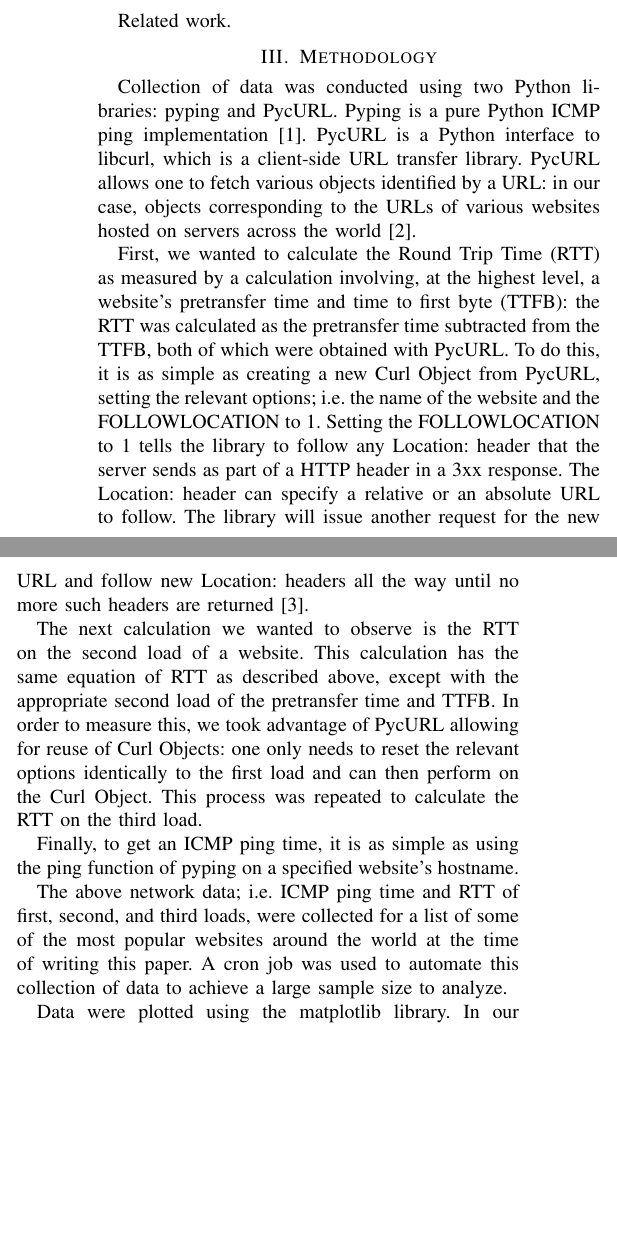
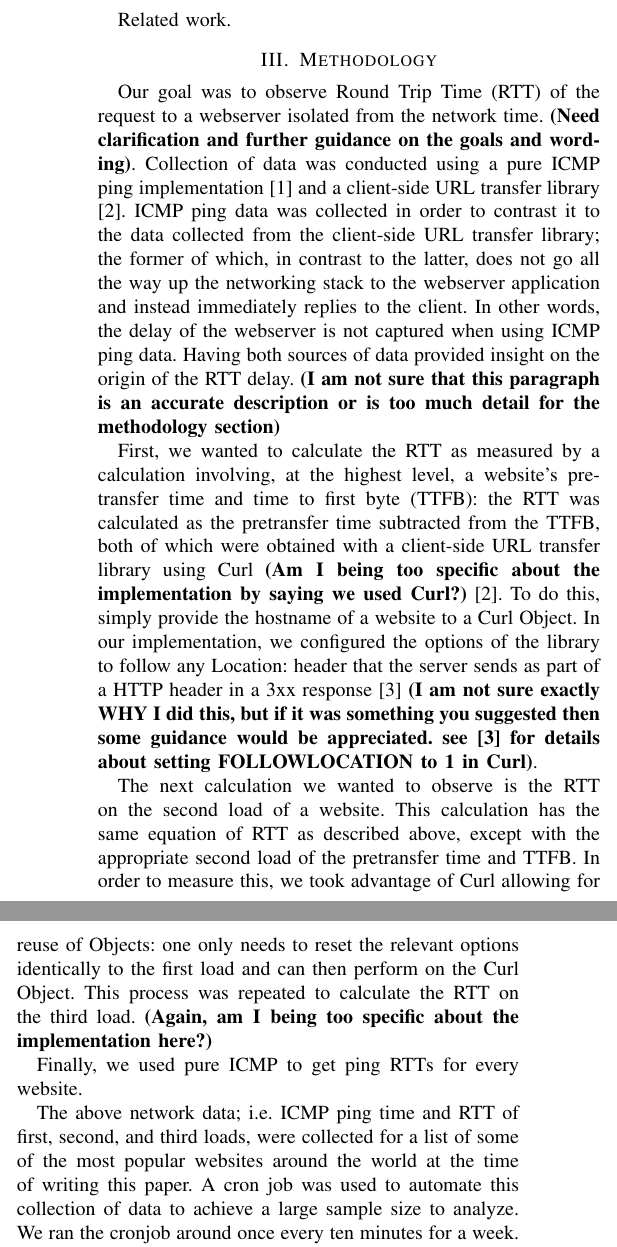
Before and after one commit to rkhaled98/Round-Trip-Time-Study, a LaTeX paper (LaTeX/paper.tex): two parts of the columns of the page before the commit and two parts of the columns of page 1 of 2 after it, joined at a grey line, cut so that both start at the same text, the shorter picture padded with empty space. Compiled offline with pdfLaTeX.

Commit message:
reducing specificity and added some comments in bold for professor

```diff
--- a/LaTeX/paper.tex
+++ b/LaTeX/paper.tex
@@ -130,5 +126,3 @@ Figure~\ref{fig:example} is an example figure.
-      \label{fig:example}
-\end{figure}
 
 \section{Related work}
 \label{sec:related-work}
@@ -140,14 +134,28 @@ Related work.
 
 % explain what we've done in order to ensure reproducibility
 
-Collection of data was conducted using two Python libraries: pyping and PycURL. Pyping is a pure Python ICMP ping implementation \cite{pypingdocs}. PycURL is a Python interface to libcurl, which is a client-side URL transfer library. PycURL allows one to fetch various objects identified by a URL: in our case, objects corresponding to the URLs of various websites hosted on servers across the world \cite{pycurldocs}.
+Our goal was to observe Round Trip Time (RTT) of the request to a webserver isolated from the network time.
+\textbf{(Need clarification and further guidance on the goals and wording)}.
+Collection of data was conducted using a pure ICMP ping implementation \cite{pypingdocs} and a client-side URL transfer library \cite{pycurldocs}. ICMP ping data was collected in order to contrast it to the data collected from the client-side URL transfer library; the former of which, in contrast to the latter, does not go all the way up the networking stack to the webserver application and instead immediately replies to the client. In other words, the delay of the webserver is not captured when using ICMP ping data. Having both sources of data provided insight on the origin of the RTT delay.
+\textbf{(I am not sure that this paragraph is an accurate description or is too much detail for the methodology section)}
 
-First, we wanted to calculate the Round Trip Time (RTT) as measured by a calculation involving, at the highest level, a website's pretransfer time and time to first byte (TTFB): the RTT was calculated as the pretransfer time subtracted from the TTFB, both of which were obtained with PycURL. To do this, it is as simple as creating a new Curl Object from PycURL, setting the relevant options; i.e. the name of the website and the FOLLOWLOCATION to 1. Setting the FOLLOWLOCATION to 1 tells the library to follow any Location: header that the server sends as part of a HTTP header in a 3xx response. The Location: header can specify a relative or an absolute URL to follow. The library will issue another request for the new URL and follow new Location: headers all the way until no more such headers are returned \cite{curloptfollowlocationdocs}.
+%Collection of data was conducted using two Python libraries: pyping and PycURL. Pyping is a pure Python ICMP ping implementation \cite{pypingdocs}. PycURL is a Python interface to libcurl, which is a client-side URL transfer library. PycURL allows one to fetch various objects identified by a URL: in our case, objects corresponding to the URLs of various websites hosted on servers across the world \cite{pycurldocs}.
 
-The next calculation we wanted to observe is the RTT on the second load of a website. This calculation has the same equation of RTT as described above, except with the appropriate second load of the pretransfer time and TTFB. In order to measure this, we took advantage of PycURL allowing for reuse of Curl Objects: one only needs to reset the relevant options identically to the first load and can then perform on the Curl Object. This process was repeated to calculate the RTT on the third load.
+First, we wanted to calculate the RTT as measured by a calculation involving, at the highest level, a website's pretransfer time and time to first byte (TTFB): the RTT was calculated as the pretransfer time subtracted from the TTFB, both of which were obtained with a client-side URL transfer library using Curl
+\textbf{(Am I being too specific about the implementation by saying we used Curl?)}
+\cite{pycurldocs}. To do this, simply provide the hostname of a website to a Curl Object. In our implementation, we configured the options of the library to follow any Location: header that the server sends as part of a HTTP header in a 3xx response \cite{curloptfollowlocationdocs}
+\textbf{(I am not sure exactly WHY I did this, but if it was something you suggested then some guidance would be appreciated. see \cite{curloptfollowlocationdocs}
+for details about setting FOLLOWLOCATION to 1 in Curl)}.
 
-Finally, to get an ICMP ping time, it is as simple as using the ping function of pyping on a specified website's hostname.
+%To do this, it is as simple as creating a new Curl Object from PycURL, setting the relevant options; i.e. the name of the website and the FOLLOWLOCATION to 1. Setting the FOLLOWLOCATION to 1 tells the library to follow any Location: header that the server sends as part of a HTTP header in a 3xx response. The Location: header can specify a relative or an absolute URL to follow. The library will issue another request for the new URL and follow new Location: headers all the way until no more such headers are returned \cite{curloptfollowlocationdocs}.
 
-The above network data; i.e. ICMP ping time and RTT of first, second, and third loads, were collected for a list of some of the most popular websites around the world at the time of writing this paper. A cron job was used to automate this collection of data to achieve a large sample size to analyze.
+The next calculation we wanted to observe is the RTT on the second load of a website. This calculation has the same equation of RTT as described above, except with the appropriate second load of the pretransfer time and TTFB. In order to measure this, we took advantage of Curl allowing for reuse of Objects: one only needs to reset the relevant options identically to the first load and can then perform on the Curl Object. This process was repeated to calculate the RTT on the third load.
+\textbf{(Again, am I being too specific about the implementation here?)}
 
-Data were plotted using the matplotlib library. In our analysis, we observed both aggregate data and site-specific data.
+Finally, we used pure ICMP to get ping RTTs for every website. %to get an ICMP ping time, it is as simple as using the ping function of pyping on a specified website's hostname.
+
+The above network data; i.e. ICMP ping time and RTT of first, second, and third loads, were collected for a list of some of the most popular websites around the world at the time of writing this paper. A cron job was used to automate this collection of data to achieve a large sample size to analyze. We ran the cronjob around once every ten minutes for a week.
+\textbf{(We can definitely change the frequency of the cronjob and collect data if needed)}
+
+%Data were plotted using the matplotlib library.
+In our analysis, we observed both aggregate data and site-specific data by graphing their Cumulative Distribution Function, as shown in Fig. \ref{fig:example} below.
@@ -154,3 +166,7 @@ Data were plotted using the matplotlib library. In our analysis, we observed bot
+     \caption{Cumulative Distribution Function for aggregate RTT data}
+      \label{fig:example}
+\end{figure}
+
 
 \section{Evaluation}
 \label{sec:evaluation}
```
Also changed, not shown: LaTeX/paper.pdf, LaTeX/paper.tex (8 more changed lines), 3 other files.
